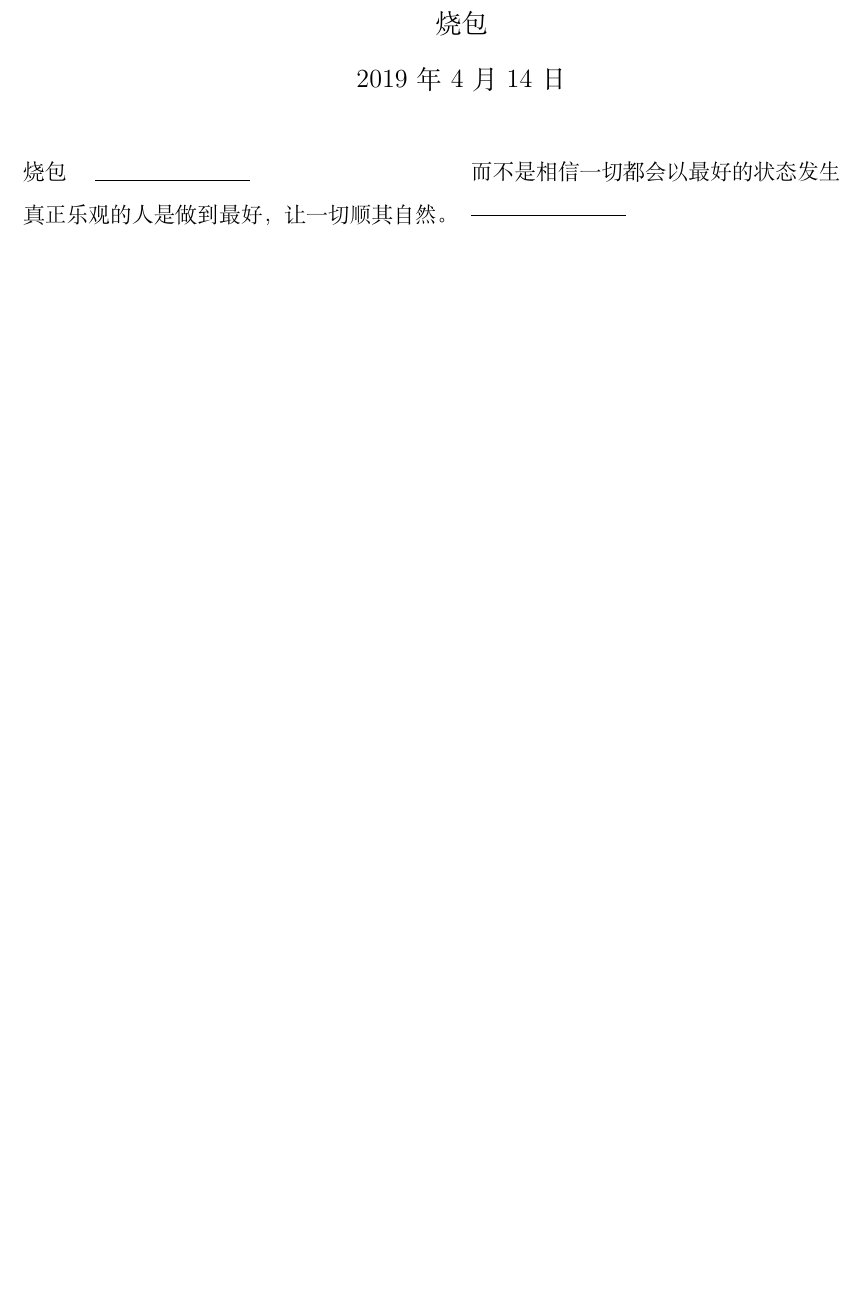
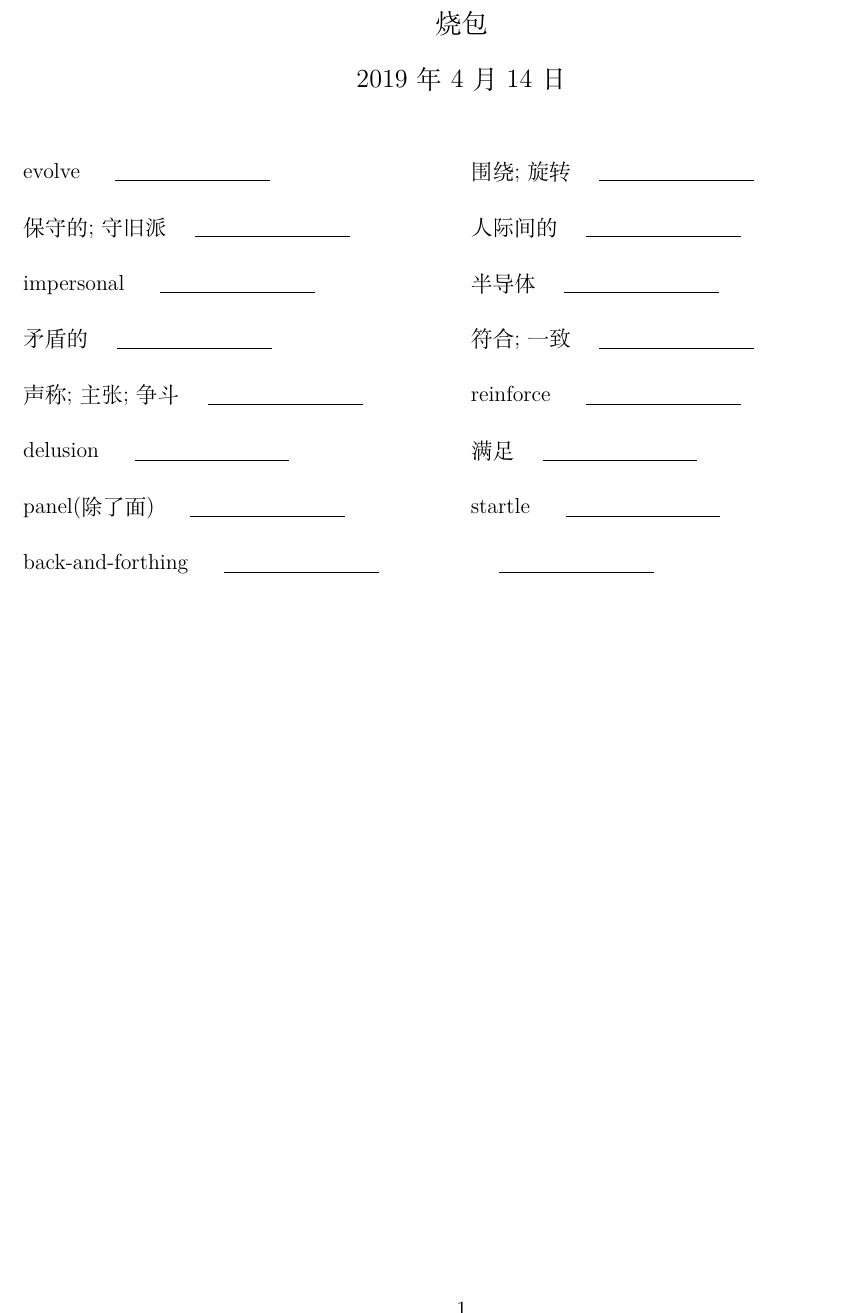
Before and after one commit to ninthDevilHAUNSTER/happyEnglish, a LaTeX document (apps/tmp_latex/tmp.tex): part of the page, cut so that both start at the same text, the shorter picture padded with empty space. Compiled offline with XeLaTeX.

```diff
--- a/apps/tmp_latex/tmp.tex
+++ b/apps/tmp_latex/tmp.tex
@@ -13,11 +13,80 @@
 
 \begin{multicols}{2}
 \begin{flushleft}
-烧包 \ \ \ \ \underline{\hspace{3cm}}
+evolve \ \ \ \ \underline{\hspace{3cm}}
 \end{flushleft}
 
 \begin{flushleft}
-真正乐观的人是做到最好，让一切顺其自然。而不是相信一切都会以最好的状态发生
+围绕;旋转 \ \ \ \ \underline{\hspace{3cm}}
+\end{flushleft}
+\end{multicols}
+
+\begin{multicols}{2}
+\begin{flushleft}
+保守的;守旧派 \ \ \ \ \underline{\hspace{3cm}}
+\end{flushleft}
+
+\begin{flushleft}
+人际间的 \ \ \ \ \underline{\hspace{3cm}}
+\end{flushleft}
+\end{multicols}
+
+\begin{multicols}{2}
+\begin{flushleft}
+impersonal \ \ \ \ \underline{\hspace{3cm}}
+\end{flushleft}
+
+\begin{flushleft}
+半导体 \ \ \ \ \underline{\hspace{3cm}}
+\end{flushleft}
+\end{multicols}
+
+\begin{multicols}{2}
+\begin{flushleft}
+矛盾的 \ \ \ \ \underline{\hspace{3cm}}
+\end{flushleft}
+
+\begin{flushleft}
+符合;一致 \ \ \ \ \underline{\hspace{3cm}}
+\end{flushleft}
+\end{multicols}
+
+\begin{multicols}{2}
+\begin{flushleft}
+声称;主张;争斗 \ \ \ \ \underline{\hspace{3cm}}
+\end{flushleft}
+
+\begin{flushleft}
+reinforce \ \ \ \ \underline{\hspace{3cm}}
+\end{flushleft}
+\end{multicols}
+
+\begin{multicols}{2}
+\begin{flushleft}
+delusion \ \ \ \ \underline{\hspace{3cm}}
+\end{flushleft}
+
+\begin{flushleft}
+满足 \ \ \ \ \underline{\hspace{3cm}}
+\end{flushleft}
+\end{multicols}
+
+\begin{multicols}{2}
+\begin{flushleft}
+panel(除了面) \ \ \ \ \underline{\hspace{3cm}}
+\end{flushleft}
+
+\begin{flushleft}
+startle \ \ \ \ \underline{\hspace{3cm}}
+\end{flushleft}
+\end{multicols}
+
+\begin{multicols}{2}
+\begin{flushleft}
+back-and-forthing \ \ \ \ \underline{\hspace{3cm}}
+\end{flushleft}
+
+\begin{flushleft}
  \ \ \ \ \underline{\hspace{3cm}}
 \end{flushleft}
 \end{multicols}
```
Also changed, not shown: demo/TIM截图20190414104013.png (added), demo/TIM截图20190414104022.png (added), demo/TIM截图20190414104031.png (added), demo/TIM截图20190414104041.png (added), demo/TIM截图20190414104108.png (added), media/19_04_14_09_34.pdf (deleted), 4 other files.
